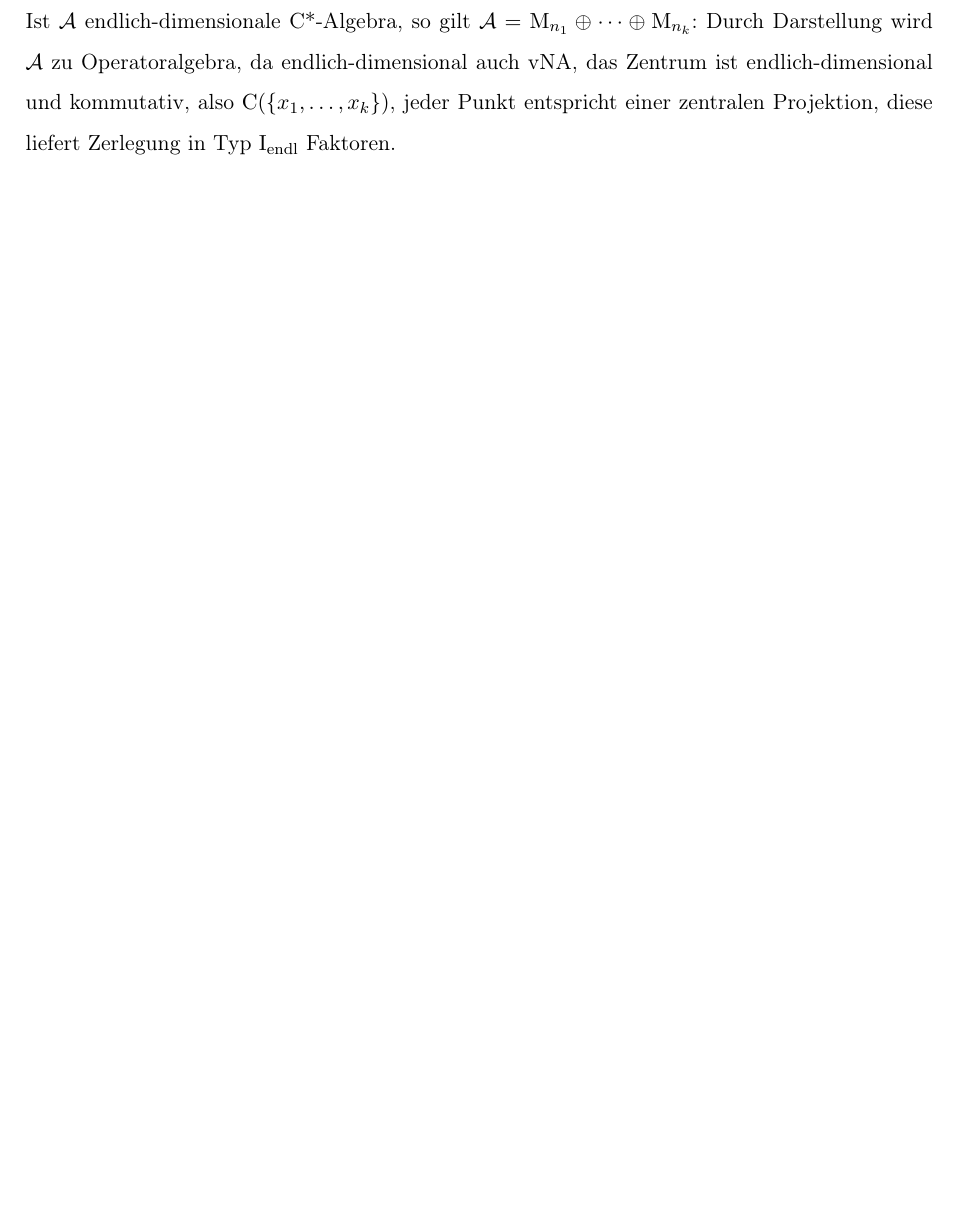
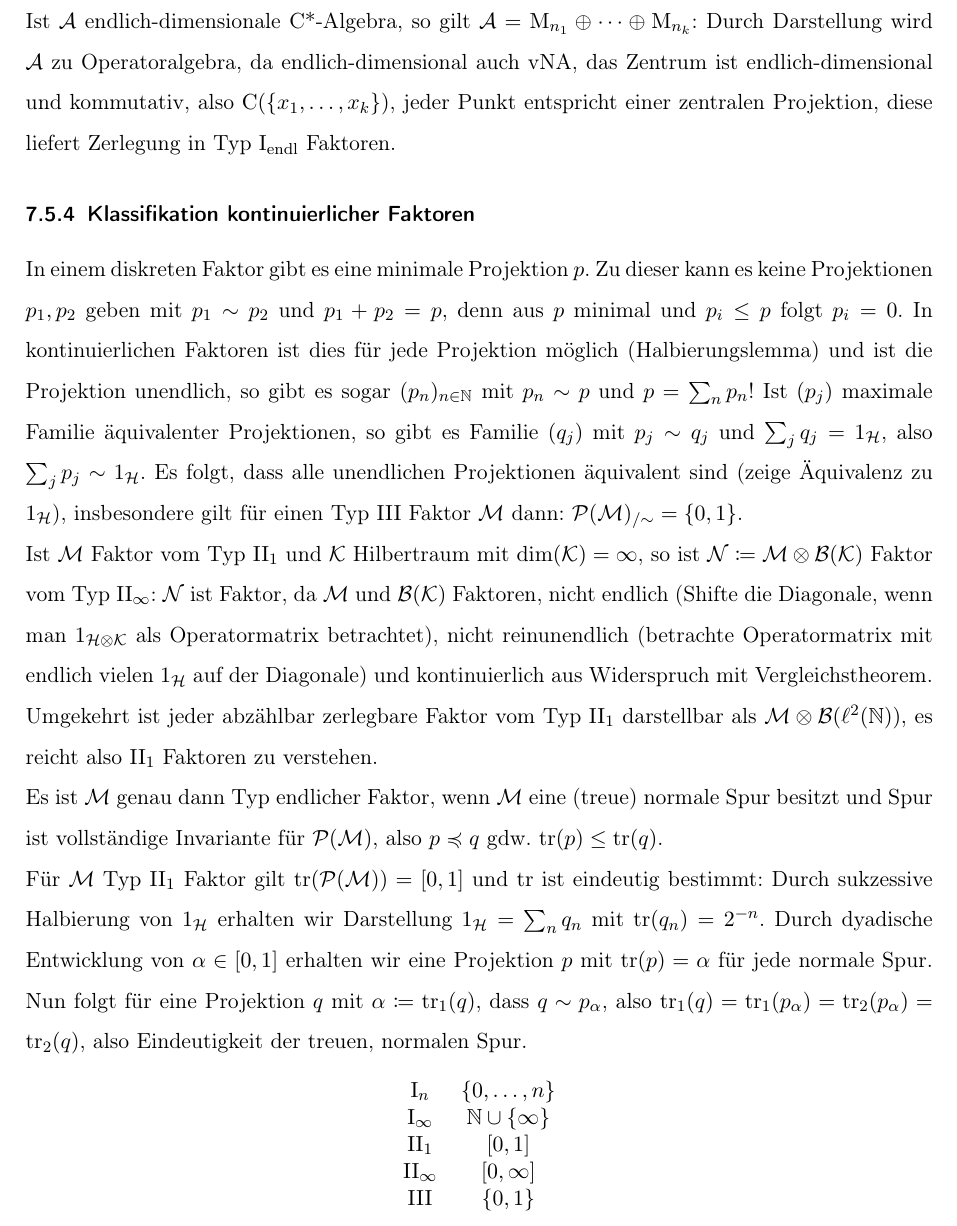
Before and after one commit to sbechtel/vna_zusammenfassung, a LaTeX document (zusammenfassung.tex): part of page 16 of 16, cut so that both start at the same text, the shorter picture padded with empty space. Compiled offline with pdfLaTeX.

Commit message:
Klassifikation kontinuierlicher Faktoren

```diff
--- a/zusammenfassung.tex
+++ b/zusammenfassung.tex
@@ -440,4 +440,28 @@ Zu einem diskreten Faktor $\M$ gibt es eine Indexmenge $J$ mit $\M\cong \B(\ell^
 
 Ist $\A$ endlich-dimensionale C*-Algebra, so gilt $\A=\mathrm{M}_{n_1}\oplus \dots\oplus \mathrm{M}_{n_k}$: Durch Darstellung wird $\A$ zu Operatoralgebra, da endlich-dimensional auch vNA, das Zentrum ist endlich-dimensional und kommutativ, also $\mathrm{C}(\{x_1,\dots,x_k\})$, jeder Punkt entspricht einer zentralen Projektion, diese liefert Zerlegung in Typ $\Ifin$ Faktoren.
 
+\subsubsection{Klassifikation kontinuierlicher Faktoren}
+
+In einem diskreten Faktor gibt es eine minimale Projektion $p$. Zu dieser kann es keine Projektionen $p_1,p_2$ geben mit $p_1\sim p_2$ und $p_1+p_2=p$, denn aus $p$ minimal und $p_i\leq p$ folgt $p_i=0$. In kontinuierlichen Faktoren ist dies für jede Projektion möglich (Halbierungslemma) und ist die Projektion unendlich, so gibt es sogar $(p_n)_{n\in \N}$ mit $p_n\sim p$ und $p=\sum_n p_n$! Ist $(p_j)$ maximale Familie äquivalenter Projektionen, so gibt es Familie $(q_j)$ mit $p_j\sim q_j$ und $\sum_j q_j=1_\Hc$, also $\sum_j p_j \sim 1_\Hc$. Es folgt, dass alle unendlichen Projektionen äquivalent sind (zeige Äquivalenz zu $1_\Hc$), insbesondere gilt für einen Typ $\III$ Faktor $\M$ dann: $\mathcal{P}(\M)_{/\sim}=\{0,1\}$.
+
+Ist $\M$ Faktor vom Typ $\IIfin$ und $\Kc$ Hilbertraum mit $\dim(\Kc)=\infty$, so ist $\Nc\coloneqq \M \otimes \B(\Kc)$ Faktor vom Typ $\IIinf$: $\Nc$ ist Faktor, da $\M$ und $\B(\Kc)$ Faktoren, nicht endlich (Shifte die Diagonale, wenn man $1_{\Hc\otimes \Kc}$ als Operatormatrix betrachtet), nicht reinunendlich (betrachte Operatormatrix mit endlich vielen $1_\Hc$ auf der Diagonale) und kontinuierlich aus Widerspruch mit Vergleichstheorem.
+
+Umgekehrt ist jeder abzählbar zerlegbare Faktor vom Typ $\IIfin$ darstellbar als $\M\otimes \B(\ell^2(\N))$, es reicht also $\IIfin$ Faktoren zu verstehen.
+
+Es ist $\M$ genau dann Typ endlicher Faktor, wenn $\M$ eine (treue) normale Spur besitzt und Spur ist vollständige Invariante für $\mathcal{P}(\M)$, also $p\preccurlyeq q$ gdw.\ $\tr(p)\leq \tr(q)$.
+
+Für $\M$ Typ $\IIfin$ Faktor gilt $\tr(\mathcal{P}(\M))=[0,1]$ und $\tr$ ist eindeutig bestimmt: Durch sukzessive Halbierung von $1_\Hc$ erhalten wir Darstellung $1_\Hc=\sum_n q_n$ mit $\tr(q_n)=2^{-n}$. Durch dyadische Entwicklung von $\alpha\in [0,1]$ erhalten wir eine Projektion $p$ mit $\tr(p)=\alpha$ für jede normale Spur. Nun folgt für eine Projektion $q$ mit $\alpha\coloneqq \tr_1(q)$, dass $q\sim p_\alpha$, also $\tr_1(q)=\tr_1(p_\alpha)=\tr_2(p_\alpha)=\tr_2(q)$, also Eindeutigkeit der treuen, normalen Spur.
+
+\begin{table}[h]
+    \centering
+    \begin{tabular}{cc}
+        $\mathrm{I}_n$ & $\{0,\dots,n\}$ \\
+        $\mathrm{I}_\infty$ & $\N \cup \{\infty\}$ \\
+        $\IIfin$ & $[0,1]$ \\
+        $\IIinf$ & $[0,\infty]$ \\
+        $\III$ & $\{0,1\}$
+    \end{tabular}
+\end{table}
+
+
 \end{document}
```
Also changed, not shown: zusammenfassung.pdf.
